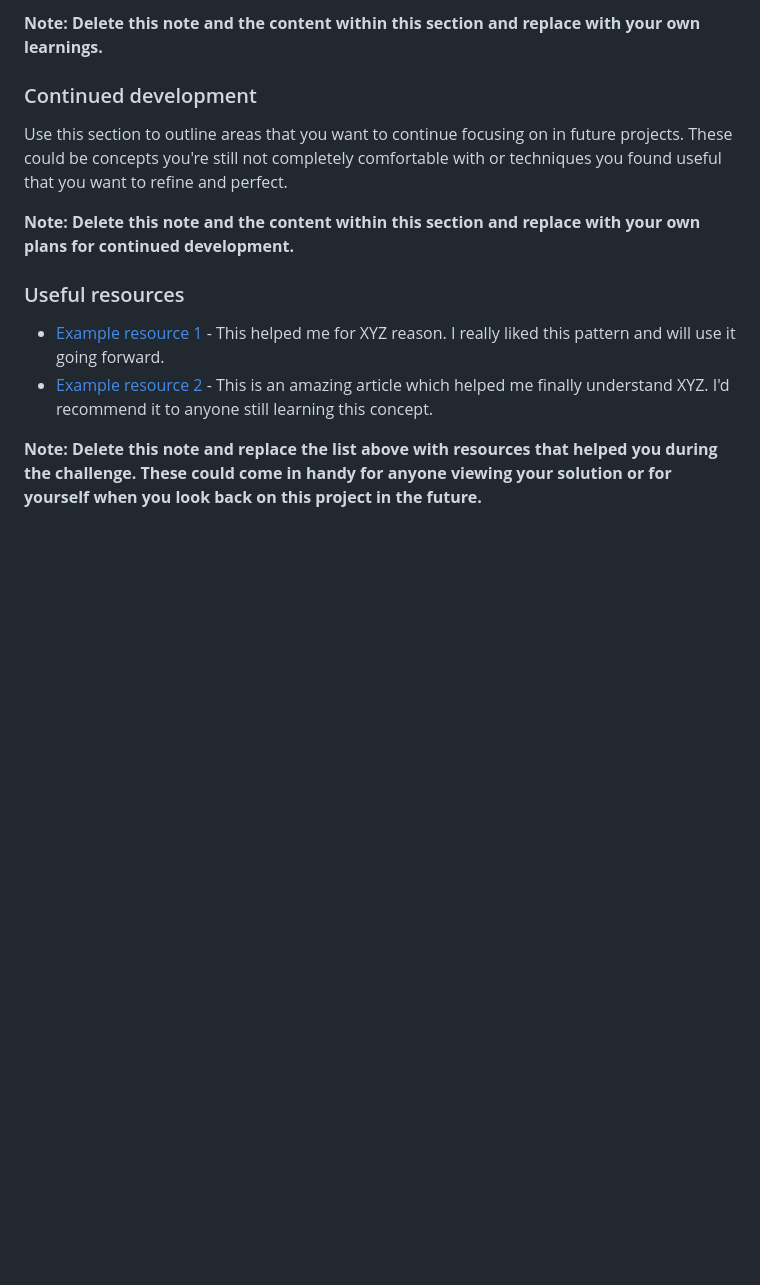
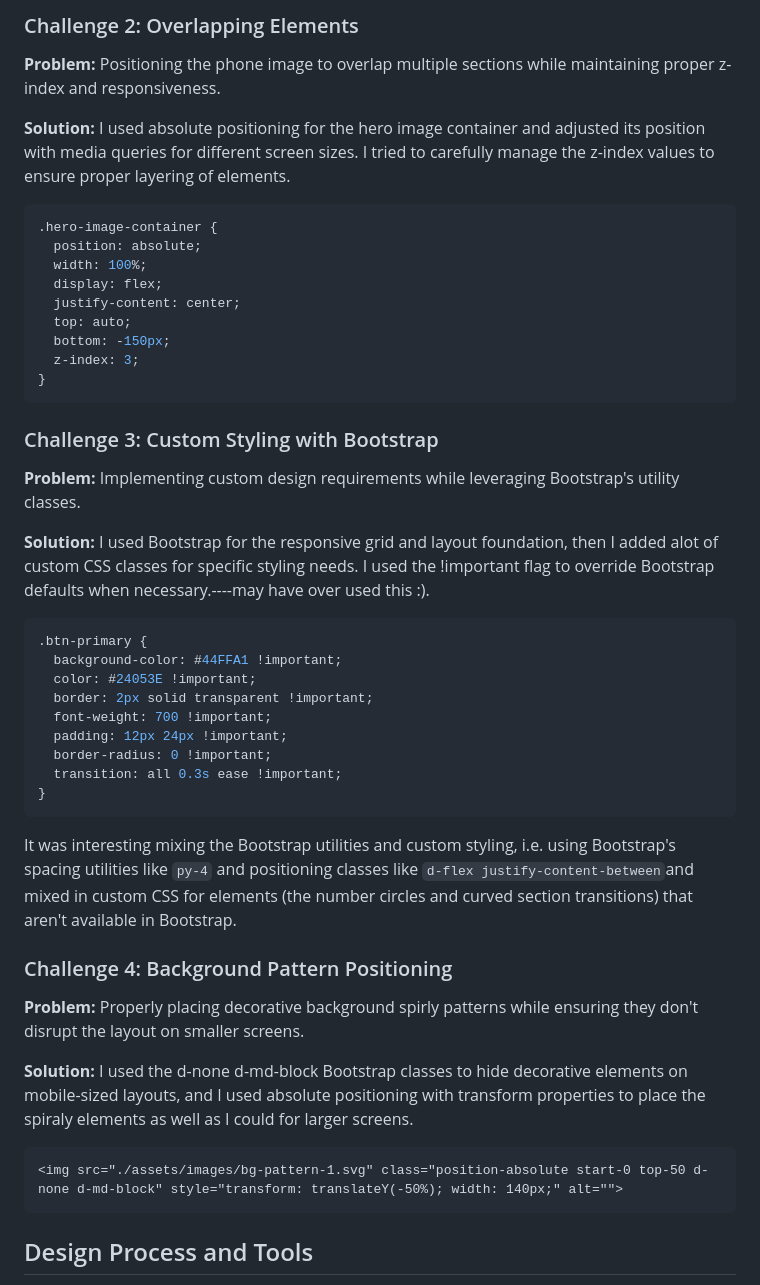
Before and after one commit to FrancesReagan/SBAWorkitLandingPage, a Markdown page: README-template.md, the part around one of its changes. Rendered like a GitHub page; blank space fills up the shorter version.

````diff
--- a/README-template.md
+++ b/README-template.md
@@ -83,15 +90,51 @@ If you want more help with writing markdown, we'd recommend checking out [The Ma
 
-**Note: Delete this note and the content within this section and replace with your own learnings.**
+### Challenge 2: Overlapping Elements
 
-### Continued development
+**Problem:** Positioning the phone image to overlap multiple sections while maintaining proper z-index and responsiveness.
 
-Use this section to outline areas that you want to continue focusing on in future projects. These could be concepts you're still not completely comfortable with or techniques you found useful that you want to refine and perfect.
+**Solution:** I used absolute positioning for the hero image container and adjusted its position with media queries for different screen sizes. I tried to carefully manage the z-index values to ensure proper layering of elements.
 
-**Note: Delete this note and the content within this section and replace with your own plans for continued development.**
+```css
+.hero-image-container {
+  position: absolute;
+  width: 100%;
+  display: flex;
+  justify-content: center;
+  top: auto;
+  bottom: -150px;
+  z-index: 3;
+}
+```
 
-### Useful resources
+### Challenge 3: Custom Styling with Bootstrap
 
-- [Example resource 1](https://www.example.com) - This helped me for XYZ reason. I really liked this pattern and will use it going forward.
-- [Example resource 2](https://www.example.com) - This is an amazing article which helped me finally understand XYZ. I'd recommend it to anyone still learning this concept.
+**Problem:** Implementing custom design requirements while leveraging Bootstrap's utility classes.
 
-**Note: Delete this note and replace the list above with resources that helped you during the challenge. These could come in handy for anyone viewing your solution or for yourself when you look back on this project in the future.**
+**Solution:** I used Bootstrap for the responsive grid and layout foundation, then I added alot of custom CSS classes for specific styling needs. I used the !important flag to override Bootstrap defaults when necessary.----may have over used this :).
+
+```css
+.btn-primary {
+  background-color: #44FFA1 !important;
+  color: #24053E !important;
+  border: 2px solid transparent !important;
+  font-weight: 700 !important;
+  padding: 12px 24px !important;
+  border-radius: 0 !important;
+  transition: all 0.3s ease !important;
+}
+```
+
+It was interesting mixing the Bootstrap utilities and custom styling, i.e. using Bootstrap's spacing utilities like `py-4` and positioning classes like `d-flex justify-content-between`and mixed in custom CSS for elements (the number circles and curved section transitions) that aren't available in Bootstrap.
+
+### Challenge 4: Background Pattern Positioning
+
+**Problem:** Properly placing decorative background spirly patterns while ensuring they don't disrupt the layout on smaller screens.
+
+**Solution:** I used the d-none d-md-block Bootstrap classes to hide decorative elements on  mobile-sized layouts, and I used absolute positioning with transform properties to place the spiraly elements as well as I could for larger screens.
+
+```html
+<img src="./assets/images/bg-pattern-1.svg" class="position-absolute start-0 top-50 d-none d-md-block" style="transform: translateY(-50%); width: 140px;" alt="">
+```
+
+## Design Process and Tools
+
````
Also changed, not shown: other parts of README-template.md (+94 -64 lines).
